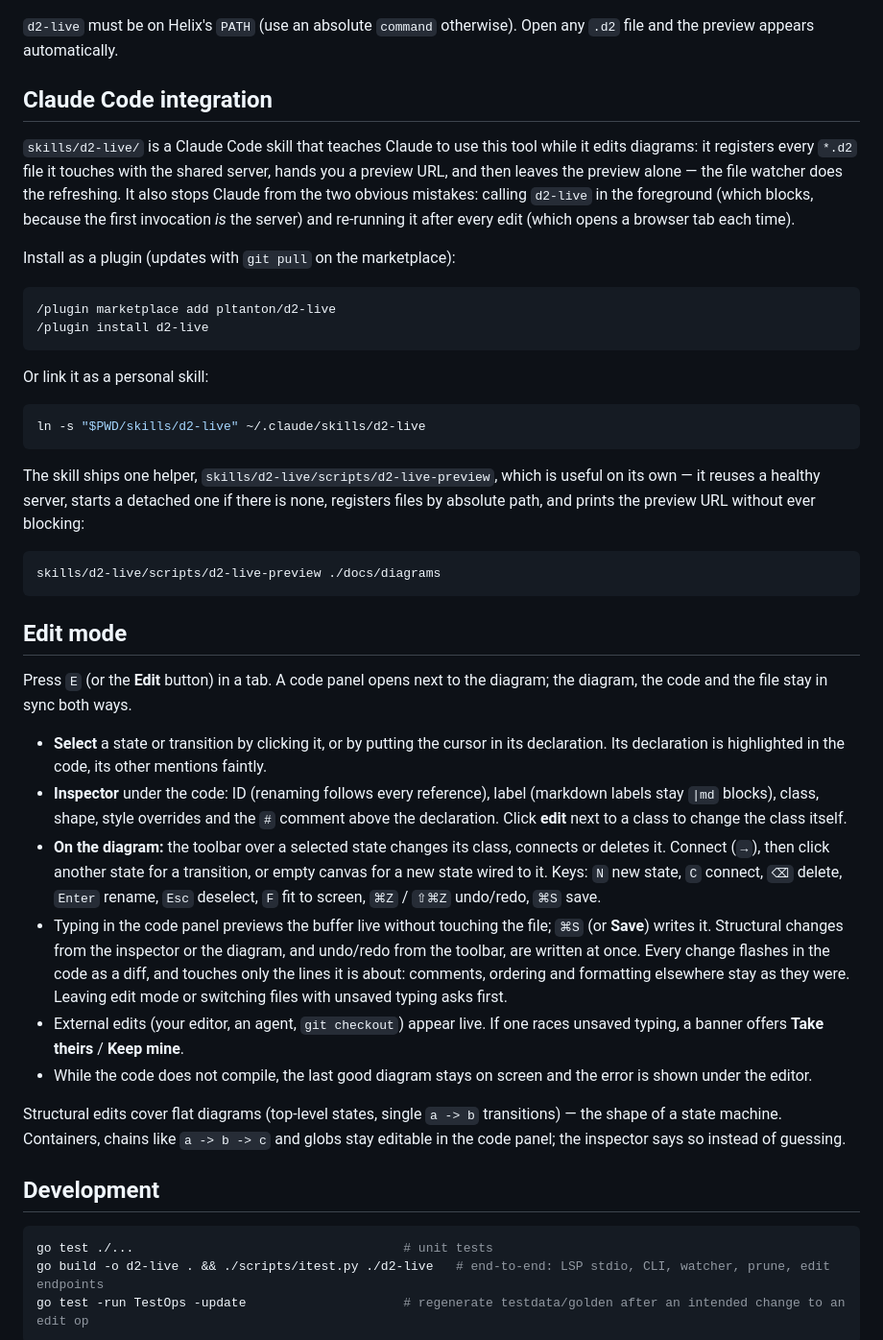
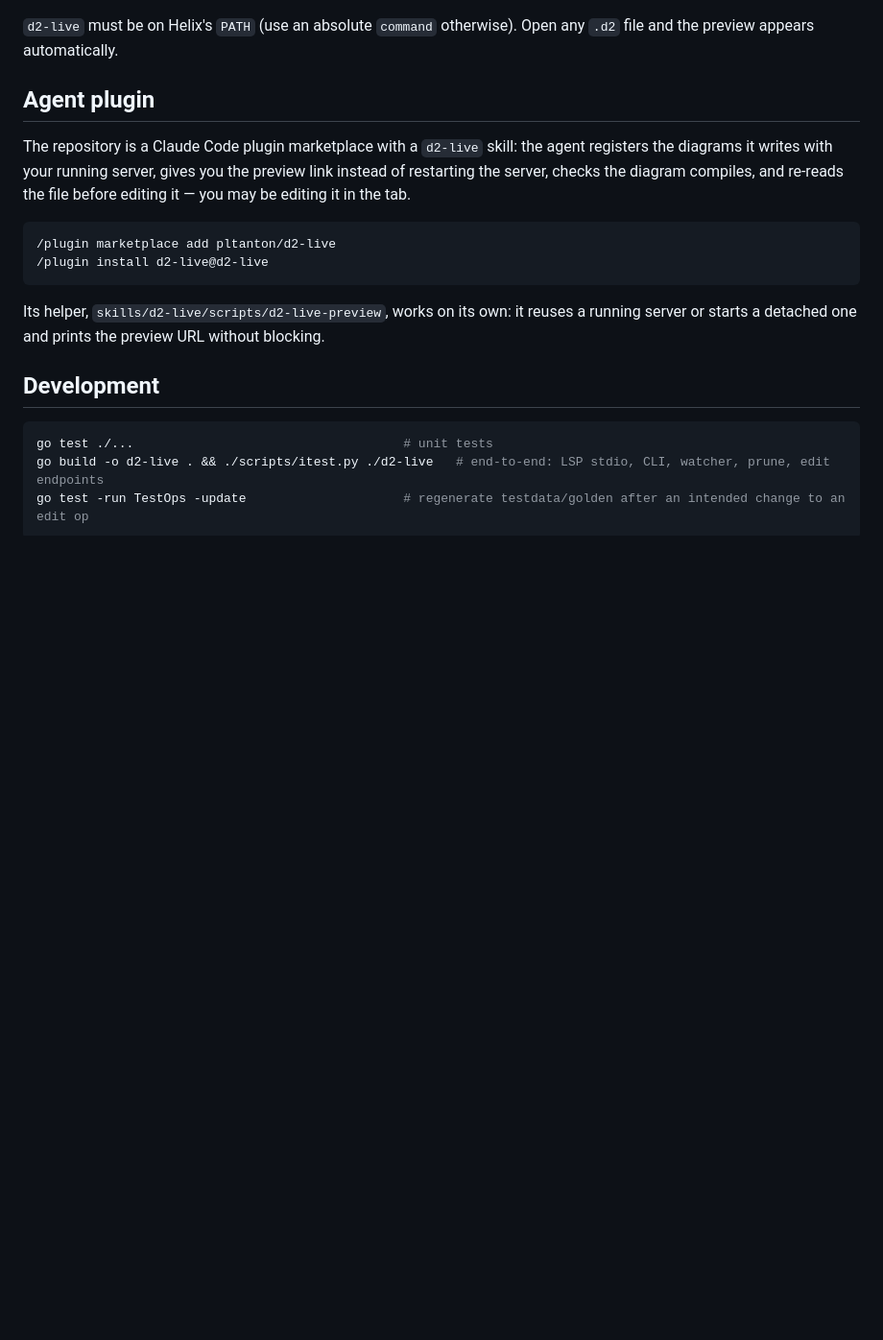
Before and after one commit to pltanton/d2-live, a Markdown page: README.md, the part around one of its changes. Shown at 96% size. GitHub-like rendering; blank space fills up the shorter version.

````diff
--- a/README.md
+++ b/README.md
@@ -123,69 +124,21 @@ language-servers = ["d2-live"]
 `d2-live` must be on Helix's `PATH` (use an absolute `command` otherwise). Open
 any `.d2` file and the preview appears automatically.
 
-## Claude Code integration
+## Agent plugin
 
-`skills/d2-live/` is a Claude Code skill that teaches Claude to use this tool
-while it edits diagrams: it registers every `*.d2` file it touches with the
-shared server, hands you a preview URL, and then leaves the preview alone —
-the file watcher does the refreshing. It also stops Claude from the two obvious
-mistakes: calling `d2-live` in the foreground (which blocks, because the first
-invocation _is_ the server) and re-running it after every edit (which opens a
-browser tab each time).
-
-Install as a plugin (updates with `git pull` on the marketplace):
+The repository is a Claude Code plugin marketplace with a `d2-live` skill: the
+agent registers the diagrams it writes with your running server, gives you the
+preview link instead of restarting the server, checks the diagram compiles, and
+re-reads the file before editing it — you may be editing it in the tab.
 
 ```
 /plugin marketplace add pltanton/d2-live
-/plugin install d2-live
+/plugin install d2-live@d2-live
 ```
 
-Or link it as a personal skill:
-
-```bash
-ln -s "$PWD/skills/d2-live" ~/.claude/skills/d2-live
-```
-
-The skill ships one helper, `skills/d2-live/scripts/d2-live-preview`, which is
-useful on its own — it reuses a healthy server, starts a detached one if there
-is none, registers files by absolute path, and prints the preview URL without
-ever blocking:
-
-```bash
-skills/d2-live/scripts/d2-live-preview ./docs/diagrams
-```
-
-## Edit mode
-
-Press `E` (or the **Edit** button) in a tab. A code panel opens next to the
-diagram; the diagram, the code and the file stay in sync both ways.
-
-- **Select** a state or transition by clicking it, or by putting the cursor in
-  its declaration. Its declaration is highlighted in the code, its other
-  mentions faintly.
-- **Inspector** under the code: ID (renaming follows every reference), label
-  (markdown labels stay `|md` blocks), class, shape, style overrides and the
-  `#` comment above the declaration. Click **edit** next to a class to change
-  the class itself.
-- **On the diagram:** the toolbar over a selected state changes its class,
-  connects or deletes it. Connect (`→`), then click another state for a
-  transition, or empty canvas for a new state wired to it. Keys: `N` new state, `C` connect, `⌫` delete, `Enter` rename,
-  `Esc` deselect, `F` fit to screen, `⌘Z` / `⇧⌘Z` undo/redo, `⌘S` save.
-- Typing in the code panel previews the buffer live without touching the file;
-  `⌘S` (or **Save**) writes it. Structural changes from the inspector or the
-  diagram, and undo/redo from the toolbar, are written at once. Every change
-  flashes in the code as a diff, and touches only the lines it is about:
-  comments, ordering and formatting elsewhere stay as they were. Leaving edit
-  mode or switching files with unsaved typing asks first.
-- External edits (your editor, an agent, `git checkout`) appear live. If one
-  races unsaved typing, a banner offers **Take theirs** / **Keep mine**.
-- While the code does not compile, the last good diagram stays on screen and the
-  error is shown under the editor.
-
-Structural edits cover flat diagrams (top-level states, single `a -> b`
-transitions) — the shape of a state machine. Containers, chains like
-`a -> b -> c` and globs stay editable in the code panel; the inspector says so
-instead of guessing.
+Its helper, `skills/d2-live/scripts/d2-live-preview`, works on its own: it
+reuses a running server or starts a detached one and prints the preview URL
+without blocking.
 
 ## Development
 
````
Also changed, not shown: other parts of README.md (+64 -63 lines), docs/screenshot.jpg (added), 1 other file.
